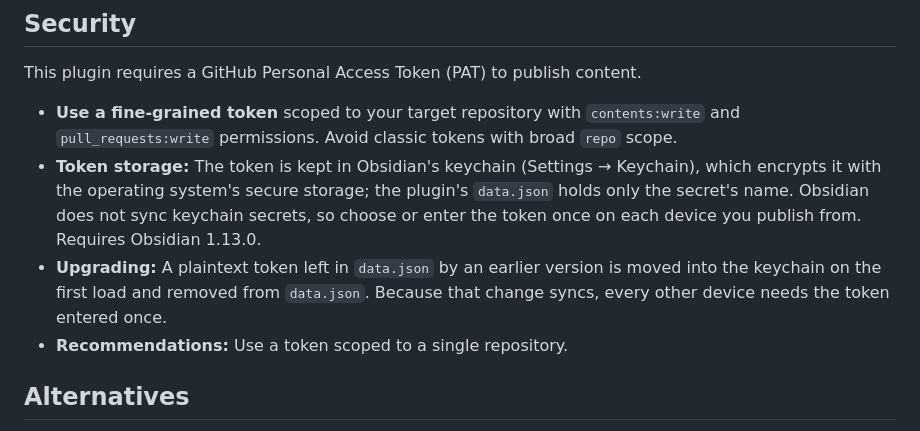
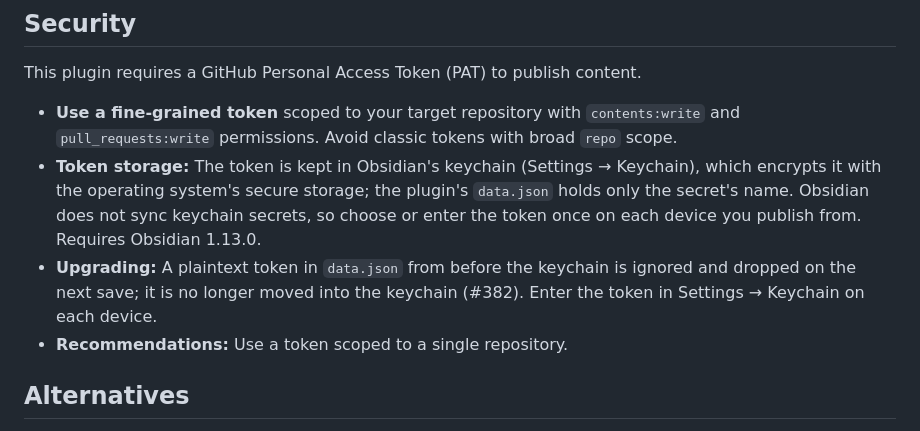
Before and after one commit to philoserf/obsidian-publisher, a Markdown page: README.md, the part around the change. Drawn GitHub-style.

Commit message:
README: the plaintext token is no longer migrated (#383)
Co-Authored-By: Claude

```diff
--- a/README.md
+++ b/README.md
@@ -76,7 +76,7 @@ This plugin requires a GitHub Personal Access Token (PAT) to publish content.
 
 - **Use a fine-grained token** scoped to your target repository with `contents:write` and `pull_requests:write` permissions. Avoid classic tokens with broad `repo` scope.
 - **Token storage:** The token is kept in Obsidian's keychain (Settings → Keychain), which encrypts it with the operating system's secure storage; the plugin's `data.json` holds only the secret's name. Obsidian does not sync keychain secrets, so choose or enter the token once on each device you publish from. Requires Obsidian 1.13.0.
-- **Upgrading:** A plaintext token left in `data.json` by an earlier version is moved into the keychain on the first load and removed from `data.json`. Because that change syncs, every other device needs the token entered once.
+- **Upgrading:** A plaintext token in `data.json` from before the keychain is ignored and dropped on the next save; it is no longer moved into the keychain (#382). Enter the token in Settings → Keychain on each device.
 - **Recommendations:** Use a token scoped to a single repository.
 
 ## Alternatives
```
